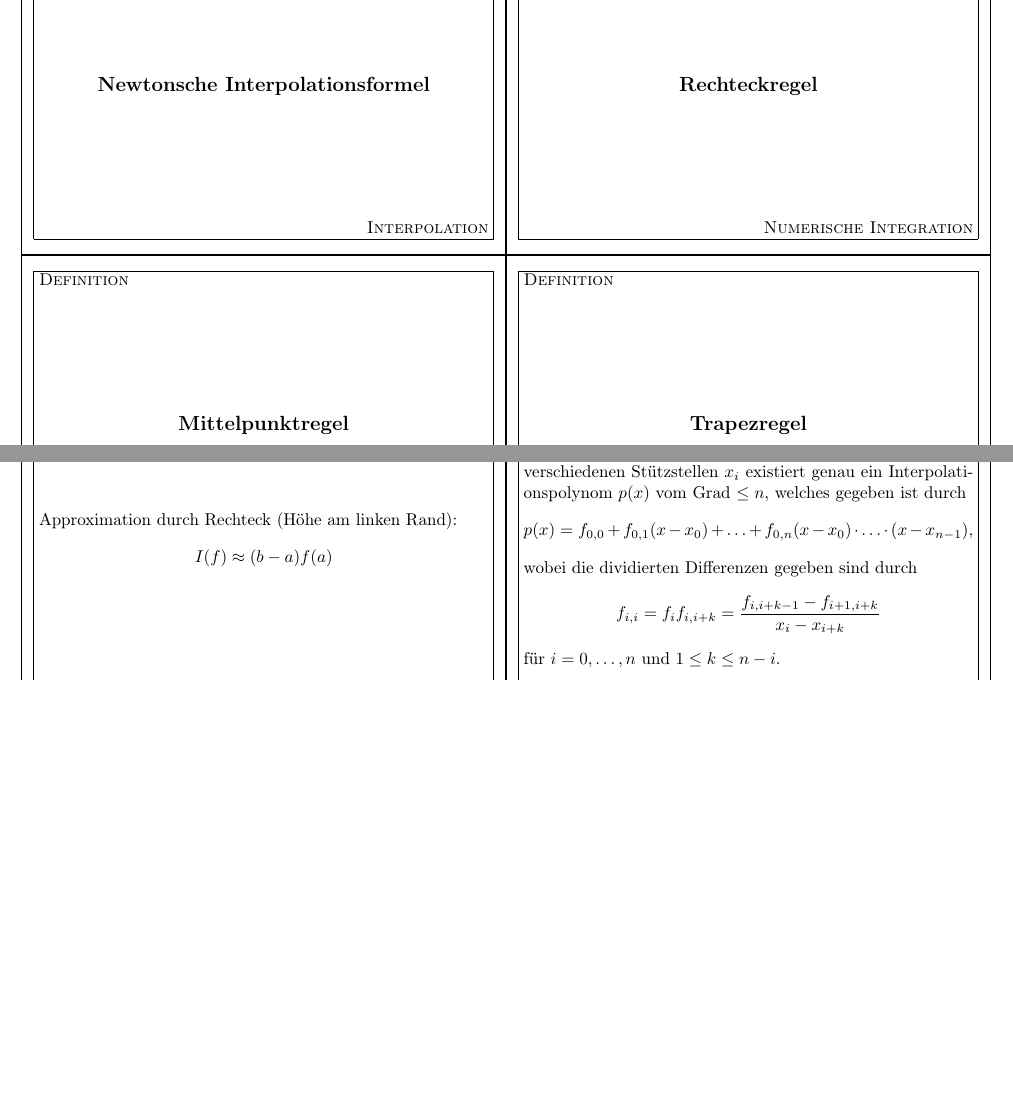
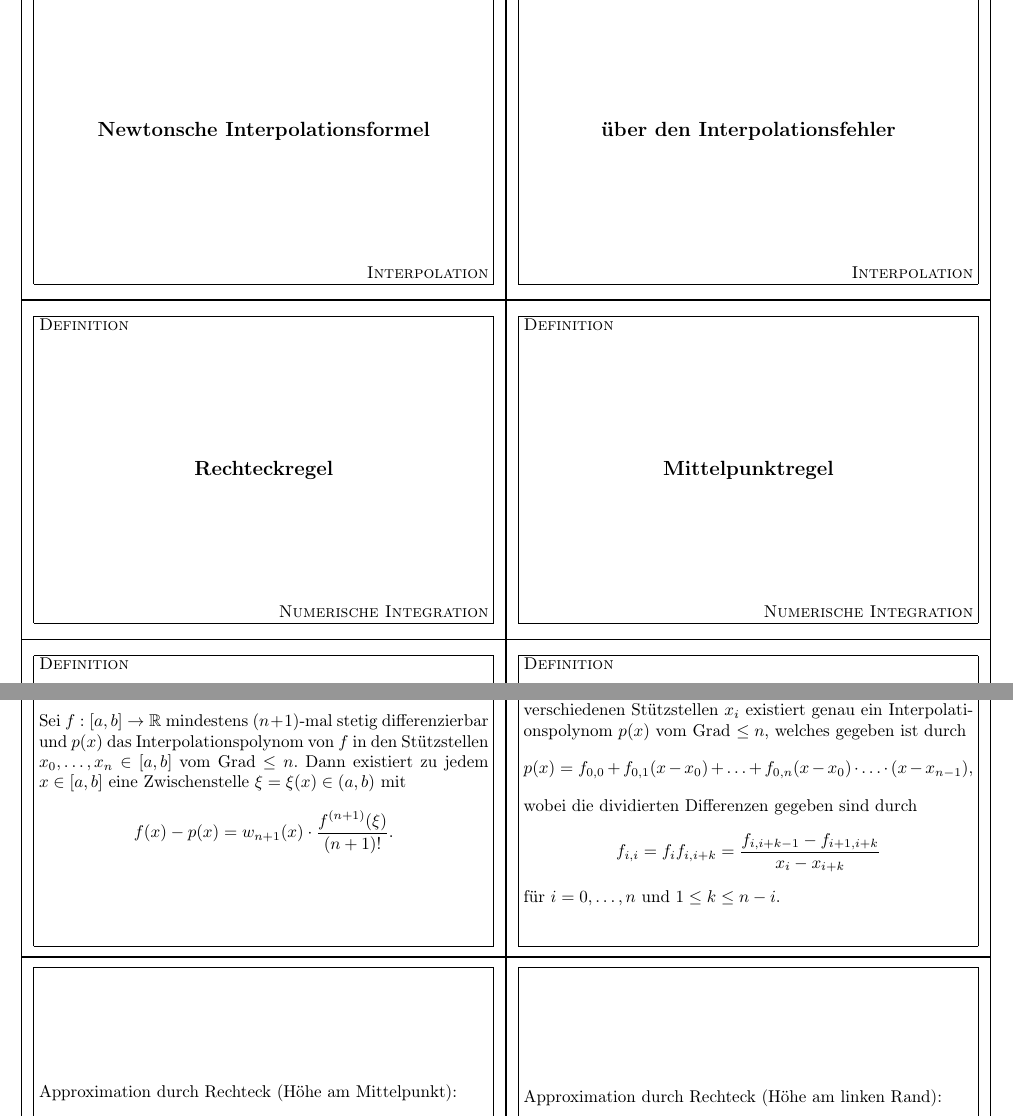
Before and after one commit to vincent23/numerik-flashcards, a LaTeX document (numerik.tex, which reads interpolation.tex): two parts of pages 7 and 8 of 10, joined at a grey line, cut at the place of the change, the shorter picture padded with empty space. Compiled offline with pdfLaTeX.

Commit message:
Satz über den Interpolationsfehler

```diff
--- a/interpolation.tex
+++ b/interpolation.tex
@@ -61,3 +61,12 @@ $$
 $$
 für $i=0, \ldots , n$ und $1 \leq k \leq n-i$.
 \end{flashcard}
+
+\begin{flashcard}[Satz]{über den Interpolationsfehler}
+Sei $f: [a,b] \rightarrow \mathbb{R}$ mindestens $(n+1)$-mal stetig differenzierbar und $p(x)$
+das Interpolationspolynom von $f$ in den Stützstellen $x_0, \ldots , x_n \in [a,b]$ vom Grad $\leq n$.
+Dann existiert zu jedem $x \in [a,b]$ eine Zwischenstelle $\xi = \xi(x) \in (a,b)$ mit
+$$
+	f(x)-p(x) = w_{n+1}(x) \cdot \frac{f^{(n+1)}(\xi)}{(n+1)!}.
+$$
+\end{flashcard}
```
